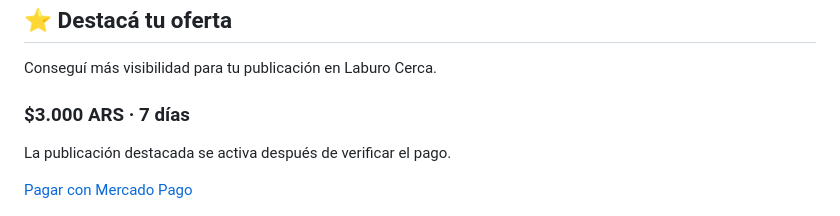
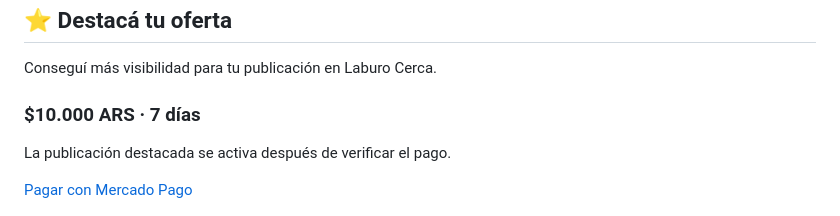
Before and after one commit to el897382-cyber/Laburo-cerca, a Markdown page: README.md, the part around the change. GitHub-like rendering.

```diff
--- a/README.md
+++ b/README.md
@@ -171,7 +171,7 @@ mostrar();
 <section style="max-width:800px;margin:20px auto;padding:24px;background:#fff;border-radius:16px;text-align:center;font-family:Arial,sans-serif;box-shadow:0 2px 10px #ddd">
   <h2>⭐ Destacá tu oferta</h2>
   <p>Conseguí más visibilidad para tu publicación en Laburo Cerca.</p>
-  <h3>$3.000 ARS · 7 días</h3>
+  <h3>$10.000 ARS · 7 días</h3>
   <p>La publicación destacada se activa después de verificar el pago.</p>
   <a href="https://mpago.la/21zd4XH" target="_blank" rel="noopener noreferrer" style="display:inline-block;padding:14px 22px;background:#009ee3;color:white;text-decoration:none;border-radius:10px;font-weight:bold">
     Pagar con Mercado Pago
```
